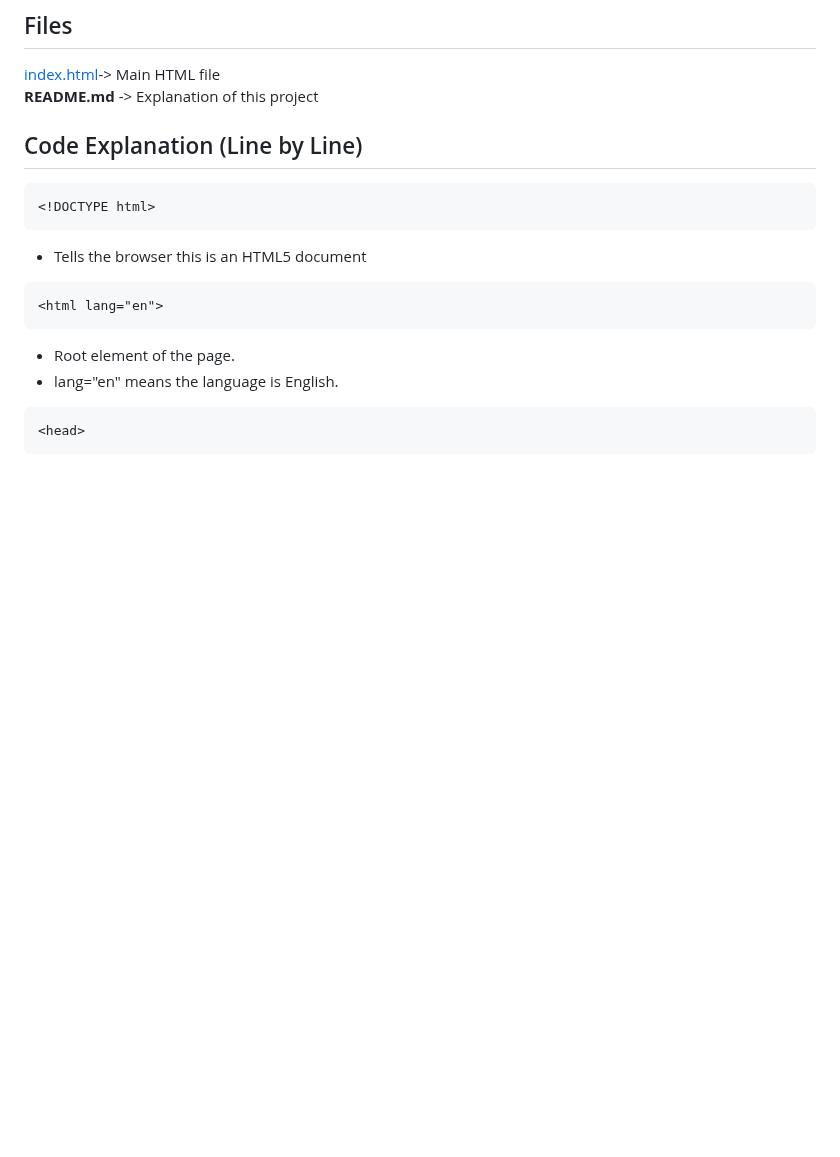
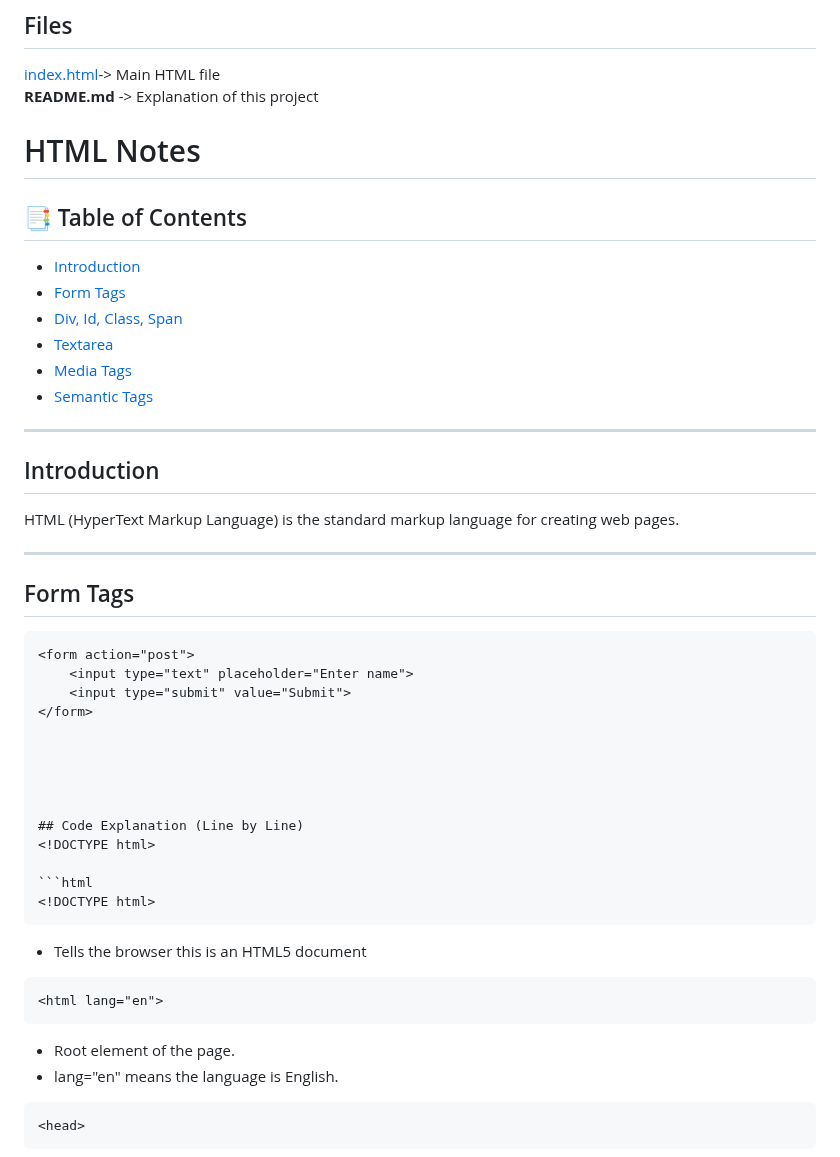
Before and after one commit to mohitdtr/web-development, a Markdown page: HTML/README.md, the part around the change. Rendered like a GitHub page; blank space fills up the shorter version.

````diff
--- a/HTML/README.md
+++ b/HTML/README.md
@@ -11,6 +11,36 @@ This README.md explains the code step by step so that any beginner can understan
 <br>
 **README.md**  -> Explanation of this project
 <br>
+
+
+# HTML Notes
+
+## 📑 Table of Contents
+- [Introduction](#introduction)
+- [Form Tags](#form-tags)
+- [Div, Id, Class, Span](#div-id-class-span)
+- [Textarea](#textarea)
+- [Media Tags](#media-tags)
+- [Semantic Tags](#semantic-tags)
+
+---
+
+## Introduction
+HTML (HyperText Markup Language) is the standard markup language for creating web pages.
+
+---
+
+## Form Tags
+```html
+<form action="post">
+    <input type="text" placeholder="Enter name">
+    <input type="submit" value="Submit">
+</form>
+
+
+
+
+
 ## Code Explanation (Line by Line)
 <!DOCTYPE html>
 
````
